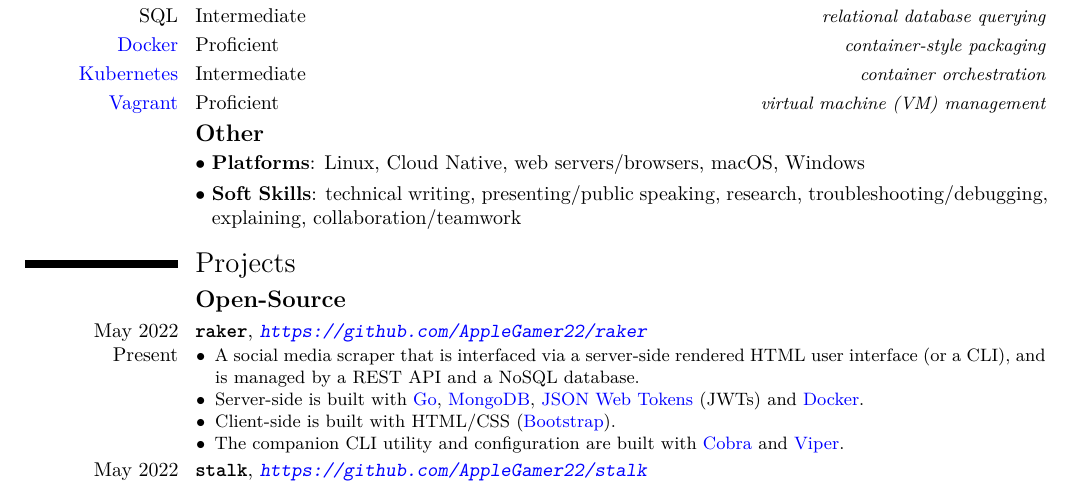
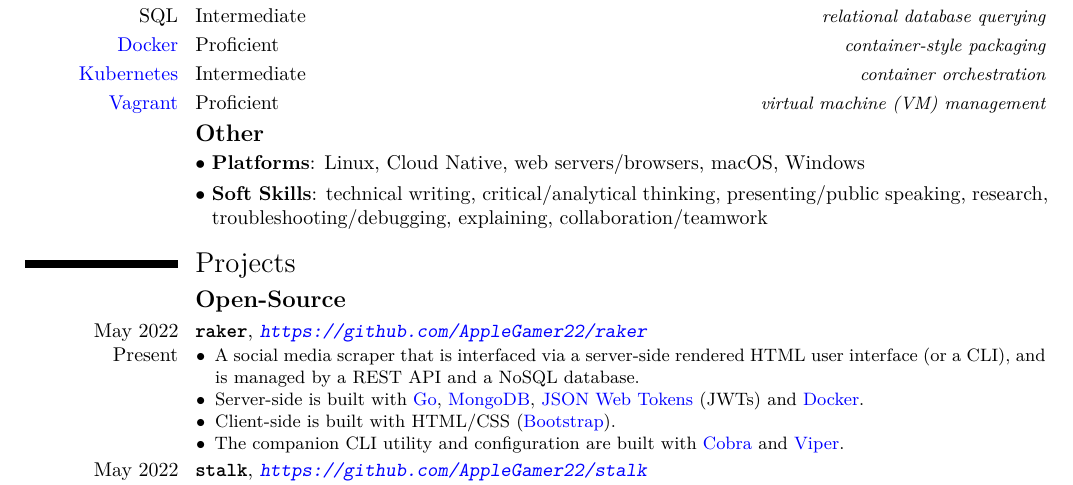
Before and after one commit to AppleGamer22/applegamer22.github.io, a LaTeX CV (cv.tex): part of page 1 of 2, cut so that both start at the same text. Compiled offline with XeLaTeX.

Commit message:
added one more soft skill to cv

```diff
--- a/cv.tex
+++ b/cv.tex
@@ -65,11 +63,13 @@
-	\cvlanguage{\href{https://www.mongodb.com}{MongoDB}}{Proficient}{document non-relational database}
-	\cvlanguage{SQL}{Intermediate}{relational database querying}
-	\cvlanguage{\href{https://www.docker.com}{Docker}}{Proficient}{container-style packaging}
-	\cvlanguage{\href{https://kubernetes.io}{Kubernetes}}{Intermediate}{container orchestration}
-	\cvlanguage{\href{https://vagrantup.com}{Vagrant}}{Proficient}{virtual machine (VM) management}
+	\cvitemwithcomment{\href{https://git-scm.com}{Git}}{Expert}{source code version control (see \hyperref[sec:open-source]{open-source projects} for examples)}
+	\cvitemwithcomment{\href{https://github.com}{GitHub}/\href{https://gitlab.com}{GitLab}}{Expert}{collaboration and CI/CD}
+	\cvitemwithcomment{\href{https://www.mongodb.com}{MongoDB}}{Proficient}{document non-relational database}
+	\cvitemwithcomment{SQL}{Intermediate}{relational database querying}
+	\cvitemwithcomment{\href{https://www.docker.com}{Docker}}{Proficient}{container-style packaging}
+	\cvitemwithcomment{\href{https://kubernetes.io}{Kubernetes}}{Intermediate}{container orchestration}
+	\cvitemwithcomment{\href{https://vagrantup.com}{Vagrant}}{Proficient}{virtual machine (VM) management}
 	\subsection{\textbf{Other}}
 	\cvlistitem{\textbf{Platforms}: Linux, Cloud Native, web servers/browsers, macOS, Windows}
-	\cvlistitem{\textbf{Soft Skills}: technical writing, presenting/public speaking, research, troubleshooting/debugging, explaining, collaboration/teamwork}
+	\cvlistitem{\textbf{Soft Skills}: technical writing, critical/analytical thinking, presenting/public speaking, research, troubleshooting/debugging, explaining, collaboration/teamwork}
 
 	\section{Projects}
 	\subsection{\textbf{Open-Source}}\label{sec:open-source}
```
Also changed, not shown: cv.tex (24 more changed lines), 1 other file.
